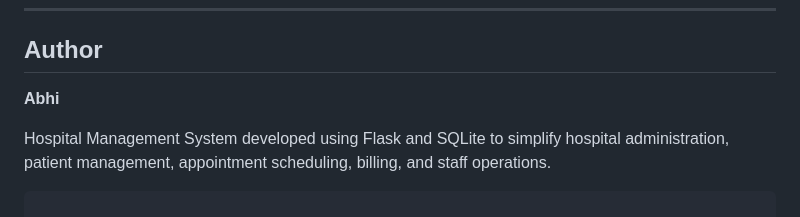
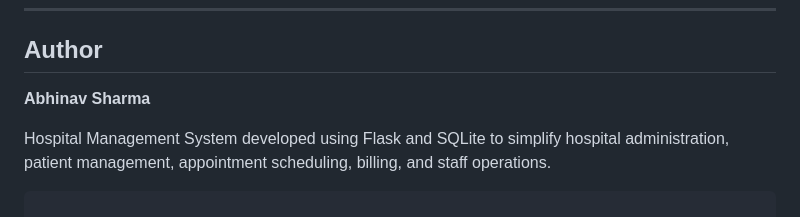
Before and after one commit to abhinvsh07/Final-Year-Project-internship-, a Markdown page: README.md, the part around the change. Drawn GitHub-style.

Commit message:
Change author name in README
Updated author name from 'Abhi' to 'Abhinav Sharma'.

```diff
--- a/README.md
+++ b/README.md
@@ -258,7 +258,7 @@ This project is intended for educational and academic purposes.
 
 ## Author
 
-**Abhi**
+**Abhinav Sharma**
 
 Hospital Management System developed using Flask and SQLite to simplify hospital administration, patient management, appointment scheduling, billing, and staff operations.
 
```
